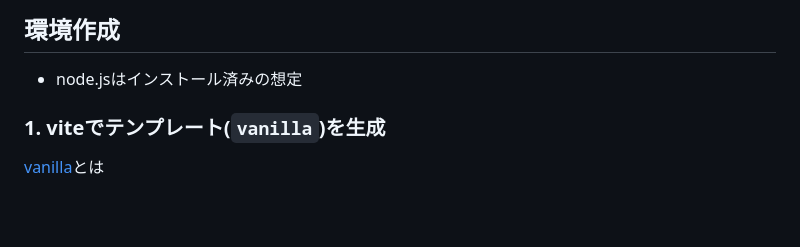
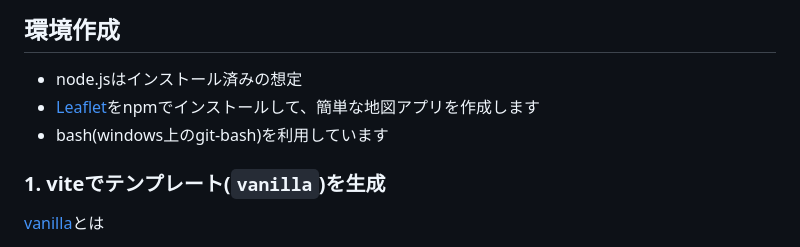
Before and after one commit to murasuke/npm_leaflet_vite, a Markdown page: README.md, the part around one of its changes. Drawn GitHub-style; blank space fills up the shorter version.

```diff
--- a/README.md
+++ b/README.md
@@ -15,6 +15,9 @@ https://qiita.com/murasuke/items/0ccc088b3a4dde8bf385
 ## 環境作成
 
 * node.jsはインストール済みの想定
+* [Leaflet](https://leafletjs.com/)をnpmでインストールして、簡単な地図アプリを作成します
+* bash(windows上のgit-bash)を利用しています
+
 
 ### 1. viteでテンプレート(`vanilla`)を生成
 
```
Also changed, not shown: other parts of README.md (+2 -2 lines).
